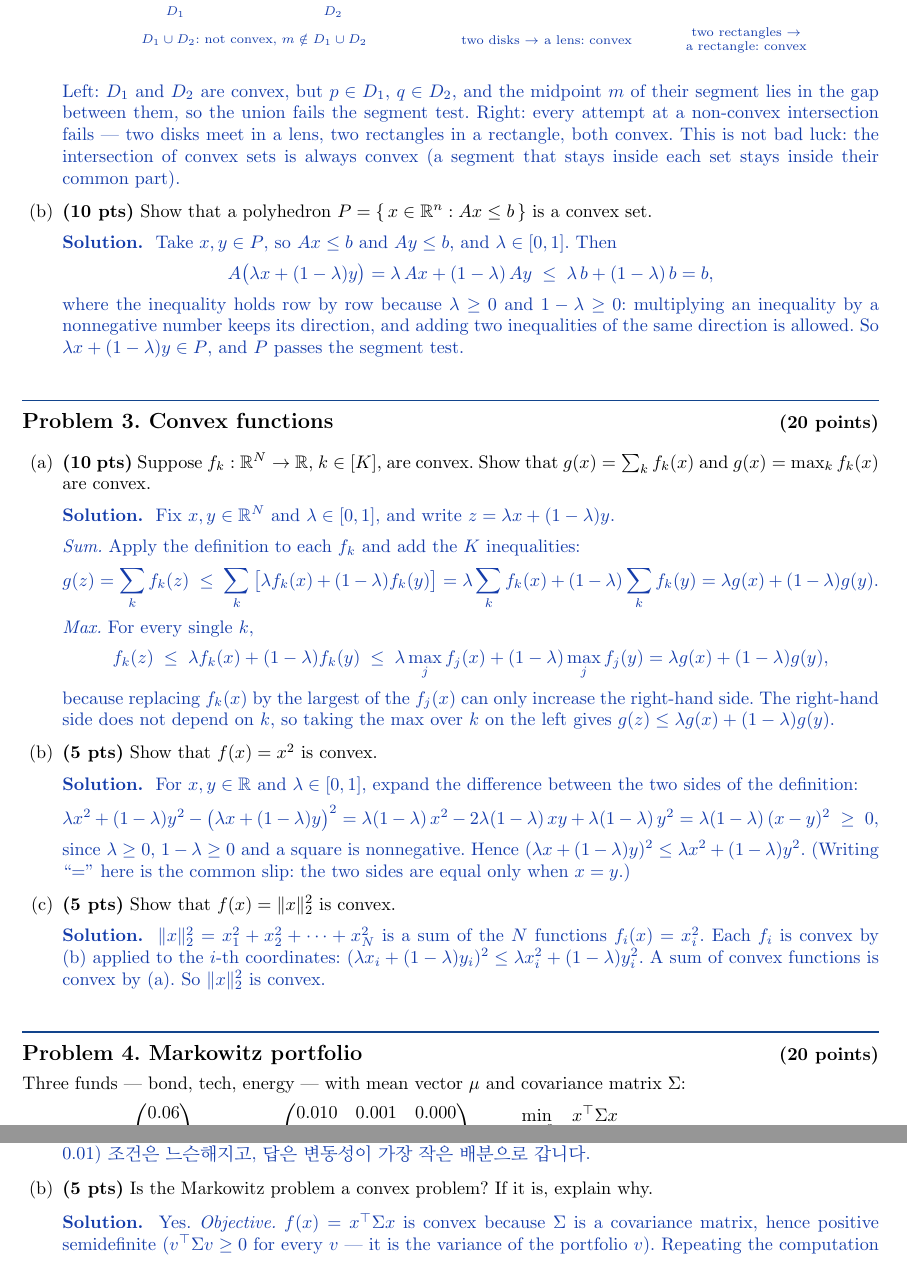
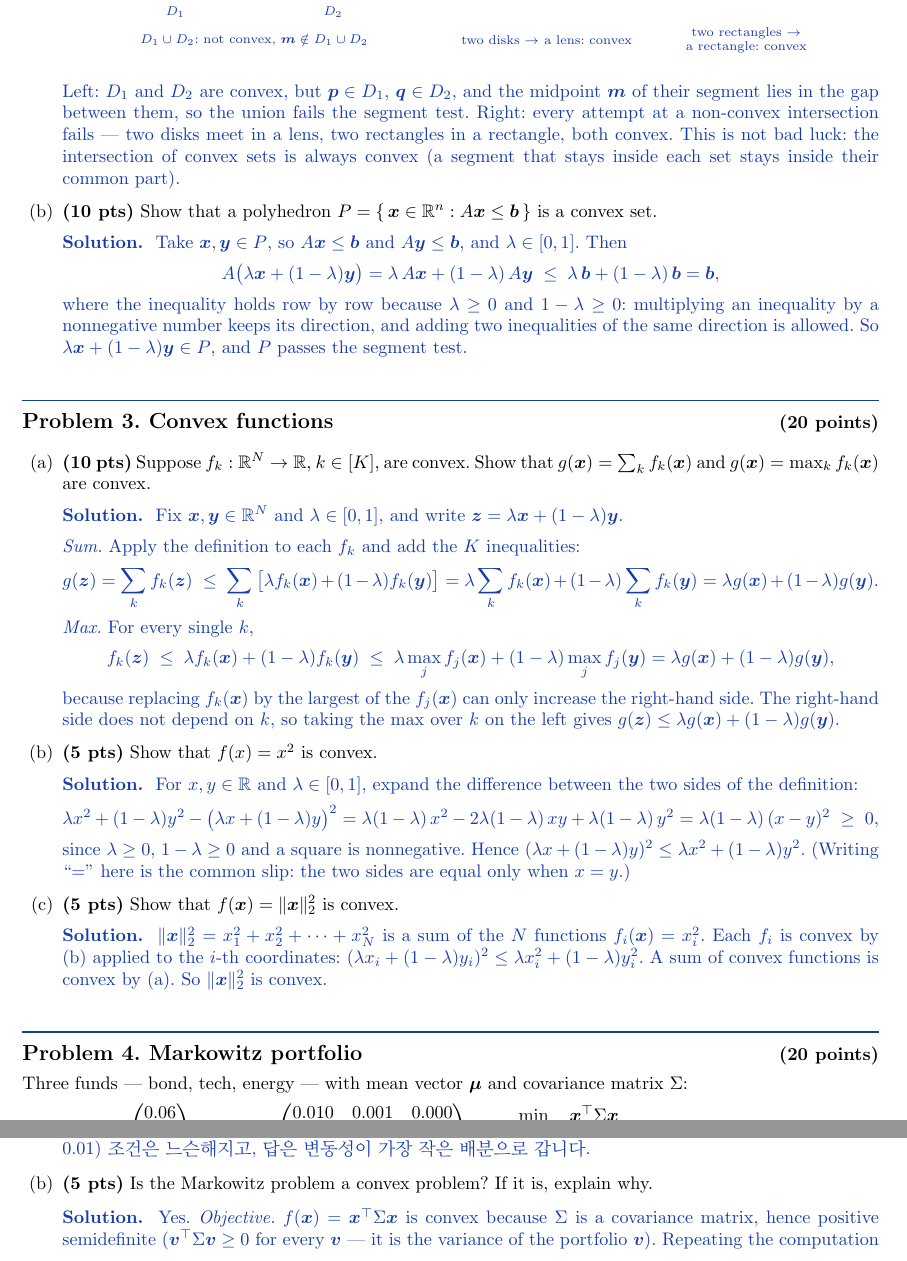
Before and after one commit to hankpark0706/AD7031, a LaTeX problem sheet (homework/hw01-sol.tex): two parts of pages 3 and 4 of 5, joined at a grey line, cut so that both start at the same text. Compiled offline with pdfLaTeX.

Commit message:
HW1 solution: vectors in bold
Students use the solutions to prepare for the final. Scalars such as the
entries x_a, x_i and the x in Problem 3(b), and matrices, stay plain.

Co-Authored-By: Claude Opus 5.5 <noreply@anthropic.com>

```diff
--- a/homework/hw01-sol.tex
+++ b/homework/hw01-sol.tex
@@ -15,6 +15,7 @@
 \usepackage{listings}
 \usepackage{needspace}
 \usepackage{kotex}
+\usepackage{bm}
 \usepackage[hidelinks]{hyperref}
 
 \definecolor{ruleink}{RGB}{18, 68, 140}
@@ -249,20 +250,20 @@ convex sets is always convex (a segment that stays inside each set stays inside
 common part).
 \end{solution}
 
-\item \textbf{(10 pts)} Show that a polyhedron $P = \{\, x \in \mathbb{R}^n : Ax \le b \,\}$
+\item \textbf{(10 pts)} Show that a polyhedron $P = \{\, \bm{x} \in \mathbb{R}^n : A\bm{x} \le \bm{b} \,\}$
   is a convex set.
 
 \begin{solution}
-Take $x, y \in P$, so $Ax \le b$ and $Ay \le b$, and $\lambda \in [0,1]$. Then
+Take $\bm{x}, \bm{y} \in P$, so $A\bm{x} \le \bm{b}$ and $A\bm{y} \le \bm{b}$, and $\lambda \in [0,1]$. Then
 \[
-  A\big(\lambda x + (1-\lambda) y\big)
-  = \lambda\, Ax + (1-\lambda)\, Ay
-  \;\le\; \lambda\, b + (1-\lambda)\, b
-  = b ,
+  A\big(\lambda \bm{x} + (1-\lambda) \bm{y}\big)
+  = \lambda\, A\bm{x} + (1-\lambda)\, A\bm{y}
+  \;\le\; \lambda\, \bm{b} + (1-\lambda)\, \bm{b}
+  = \bm{b} ,
 \]
 where the inequality holds row by row because $\lambda \ge 0$ and $1 - \lambda \ge 0$:
 multiplying an inequality by a nonnegative number keeps its direction, and adding two
-inequalities of the same direction is allowed. So $\lambda x + (1-\lambda) y \in P$, and
+inequalities of the same direction is allowed. So $\lambda \bm{x} + (1-\lambda) \bm{y} \in P$, and
 $P$ passes the segment test.
 \end{solution}
 \end{parts}
@@ -272,27 +273,27 @@ $P$ passes the segment test.
 
 \begin{parts}
 \item \textbf{(10 pts)} Suppose $f_k : \mathbb{R}^N \to \mathbb{R}$, $k \in [K]$, are
-  convex. Show that $g(x) = \sum_{k} f_k(x)$ and $g(x) = \max_{k} f_k(x)$ are convex.
+  convex. Show that $g(\bm{x}) = \sum_{k} f_k(\bm{x})$ and $g(\bm{x}) = \max_{k} f_k(\bm{x})$ are convex.
 
 \begin{solution}
-Fix $x, y \in \mathbb{R}^N$ and $\lambda \in [0,1]$, and write $z = \lambda x + (1-\lambda) y$.
+Fix $\bm{x}, \bm{y} \in \mathbb{R}^N$ and $\lambda \in [0,1]$, and write $\bm{z} = \lambda \bm{x} + (1-\lambda) \bm{y}$.
 \par\smallskip
 \emph{Sum.} Apply the definition to each $f_k$ and add the $K$ inequalities:
 \[
-  g(z) = \sum_{k} f_k(z)
-  \;\le\; \sum_{k} \big[\lambda f_k(x) + (1-\lambda) f_k(y)\big]
-  = \lambda \sum_{k} f_k(x) + (1-\lambda) \sum_{k} f_k(y)
-  = \lambda g(x) + (1-\lambda) g(y).
+  g(\bm{z}) = \sum_{k} f_k(\bm{z})
+  \;\le\; \sum_{k} \big[\lambda f_k(\bm{x}) + (1-\lambda) f_k(\bm{y})\big]
+  = \lambda \sum_{k} f_k(\bm{x}) + (1-\lambda) \sum_{k} f_k(\bm{y})
+  = \lambda g(\bm{x}) + (1-\lambda) g(\bm{y}).
 \]
 \emph{Max.} For every single $k$,
 \[
-  f_k(z) \;\le\; \lambda f_k(x) + (1-\lambda) f_k(y)
-  \;\le\; \lambda \max_{j} f_j(x) + (1-\lambda) \max_{j} f_j(y)
-  = \lambda g(x) + (1-\lambda) g(y),
+  f_k(\bm{z}) \;\le\; \lambda f_k(\bm{x}) + (1-\lambda) f_k(\bm{y})
+  \;\le\; \lambda \max_{j} f_j(\bm{x}) + (1-\lambda) \max_{j} f_j(\bm{y})
+  = \lambda g(\bm{x}) + (1-\lambda) g(\bm{y}),
 \]
-because replacing $f_k(x)$ by the largest of the $f_j(x)$ can only increase the right-hand
+because replacing $f_k(\bm{x})$ by the largest of the $f_j(\bm{x})$ can only increase the right-hand
 side. The right-hand side does not depend on $k$, so taking the max over $k$ on the left
-gives $g(z) \le \lambda g(x) + (1-\lambda) g(y)$.
+gives $g(\bm{z}) \le \lambda g(\bm{x}) + (1-\lambda) g(\bm{y})$.
 \end{solution}
 
 \item \textbf{(5 pts)} Show that $f(x) = x^2$ is convex.
@@ -310,19 +311,19 @@ $(\lambda x + (1-\lambda) y)^2 \le \lambda x^2 + (1-\lambda) y^2$. (Writing ``$=
 here is the common slip: the two sides are equal only when $x = y$.)
 \end{solution}
 
-\item \textbf{(5 pts)} Show that $f(x) = \|x\|_2^2$ is convex.
+\item \textbf{(5 pts)} Show that $f(\bm{x}) = \|\bm{x}\|_2^2$ is convex.
 
 \begin{solution}
-$\|x\|_2^2 = x_1^2 + x_2^2 + \cdots + x_N^2$ is a sum of the $N$ functions
-$f_i(x) = x_i^2$. Each $f_i$ is convex by (b) applied to the $i$-th coordinates:
+$\|\bm{x}\|_2^2 = x_1^2 + x_2^2 + \cdots + x_N^2$ is a sum of the $N$ functions
+$f_i(\bm{x}) = x_i^2$. Each $f_i$ is convex by (b) applied to the $i$-th coordinates:
 $(\lambda x_i + (1-\lambda) y_i)^2 \le \lambda x_i^2 + (1-\lambda) y_i^2$. A sum of
-convex functions is convex by (a). So $\|x\|_2^2$ is convex.
+convex functions is convex by (a). So $\|\bm{x}\|_2^2$ is convex.
 \end{solution}
 \end{parts}
 
 % ================================================================ Problem 4
 \problem{20}{Problem 4. Markowitz portfolio}
 
-Three funds --- bond, tech, energy --- with mean vector $\mu$ and covariance matrix
+Three funds --- bond, tech, energy --- with mean vector $\bm{\mu}$ and covariance matrix
 $\Sigma$:
 \[
@@ -335,8 +336,8 @@ $\Sigma$:
   \end{pmatrix},
   \qquad
   \begin{aligned}
-    \min_{x \in \mathbb{R}^3} \quad & x^{\top}\Sigma x \\
-    \text{s.t.} \quad & \mu^{\top}x \ge r, \quad \mathbf{1}^{\top}x = 1, \quad x \ge 0 .
+    \min_{\bm{x} \in \mathbb{R}^3} \quad & \bm{x}^{\top}\Sigma \bm{x} \\
+    \text{s.t.} \quad & \bm{\mu}^{\top}\bm{x} \ge r, \quad \mathbf{1}^{\top}\bm{x} = 1, \quad \bm{x} \ge \bm{0} .
   \end{aligned}
 \]
 
@@ -413,8 +414,8 @@ feasible value, and $r = 0.151$ (or any $r > 0.15$) has no solution.
 \item \textbf{(5 pts)} Is the Markowitz problem a convex problem? If it is, explain why.
 
 \begin{solution}
-Yes. \emph{Objective.} $f(x) = x^{\top}\Sigma x$ is convex because $\Sigma$ is a
-covariance matrix, hence positive semidefinite ($v^{\top}\Sigma v \ge 0$ for every $v$
---- it is the variance of the portfolio $v$). Repeating the computation of Problem 3(b)
+Yes. \emph{Objective.} $f(\bm{x}) = \bm{x}^{\top}\Sigma \bm{x}$ is convex because $\Sigma$ is a
+covariance matrix, hence positive semidefinite ($\bm{v}^{\top}\Sigma \bm{v} \ge 0$ for every $\bm{v}$
+--- it is the variance of the portfolio $\bm{v}$). Repeating the computation of Problem 3(b)
 with vectors,
 \[
```
Also changed, not shown: homework/hw01-sol.pdf, homework/hw01-sol.tex (26 more changed lines).
